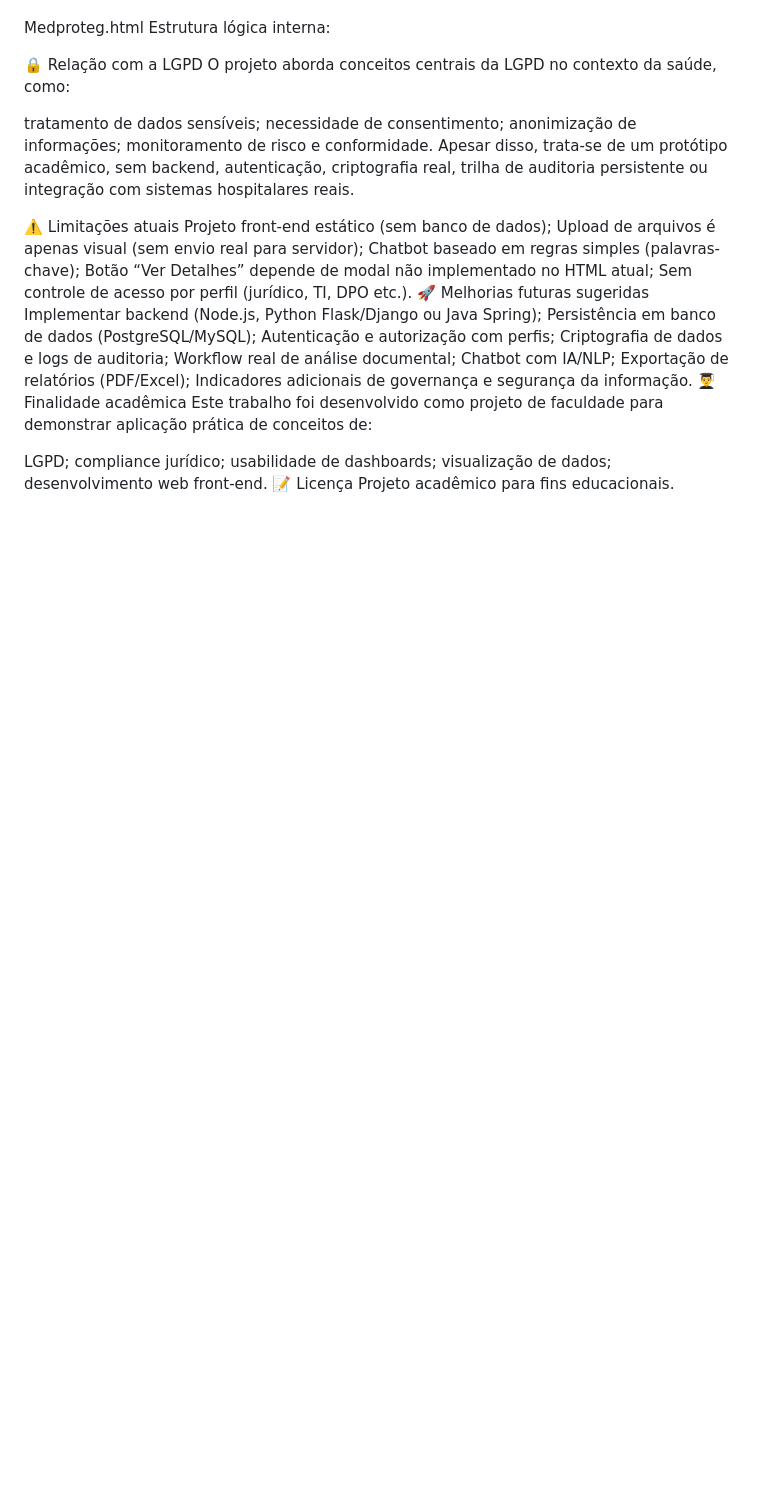
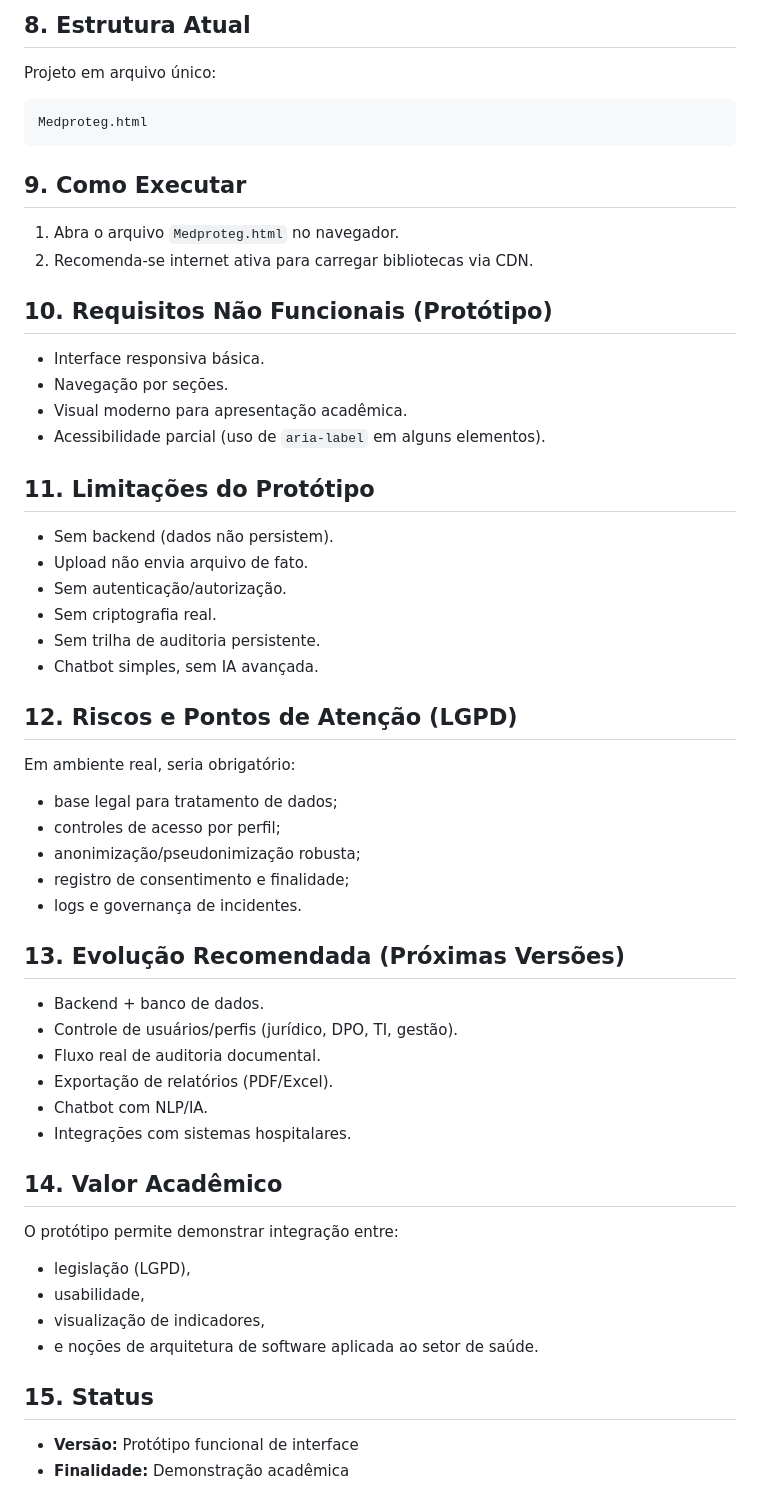
Before and after one commit to GuilhermeCardona/medproteg.github.io, a Markdown page: README.md, the part around one of its changes. Rendered like a GitHub page; blank space fills up the shorter version.

Commit message:
Revise README with updated project details
Updated project description, objectives, and functionalities in README.

````diff
--- a/README.md
+++ b/README.md
@@ -84,53 +64,51 @@ Como está em arquivo único:
+## 8. Estrutura Atual
+Projeto em arquivo único:
+
+```bash
 Medproteg.html
-Estrutura lógica interna:
+```
 
-<head>: dependências externas (CDNs), estilos e metadados;
-<body>:
-Sidebar;
-Conteúdo principal em seções;
-Botão flutuante;
-Janela de chatbot;
-<script>:
-Interações de interface;
-Inicialização dos gráficos (Chart.js);
-Lógica do chatbot.
-▶️ Como executar
-Baixe/abra o arquivo Medproteg.html.
-Dê duplo clique no arquivo ou abra no navegador de sua preferência.
-Para melhor experiência, use navegador atualizado (Chrome, Edge, Firefox).
-Observação: como o projeto usa CDNs, é recomendado estar conectado à internet para carregar Bootstrap, Font Awesome e Chart.js.
+## 9. Como Executar
+1. Abra o arquivo `Medproteg.html` no navegador.
+2. Recomenda-se internet ativa para carregar bibliotecas via CDN.
 
-🔒 Relação com a LGPD
-O projeto aborda conceitos centrais da LGPD no contexto da saúde, como:
+## 10. Requisitos Não Funcionais (Protótipo)
+- Interface responsiva básica.
+- Navegação por seções.
+- Visual moderno para apresentação acadêmica.
+- Acessibilidade parcial (uso de `aria-label` em alguns elementos).
 
-tratamento de dados sensíveis;
-necessidade de consentimento;
-anonimização de informações;
-monitoramento de risco e conformidade.
-Apesar disso, trata-se de um protótipo acadêmico, sem backend, autenticação, criptografia real, trilha de auditoria persistente ou integração com sistemas hospitalares reais.
+## 11. Limitações do Protótipo
+- Sem backend (dados não persistem).
+- Upload não envia arquivo de fato.
+- Sem autenticação/autorização.
+- Sem criptografia real.
+- Sem trilha de auditoria persistente.
+- Chatbot simples, sem IA avançada.
 
-⚠️ Limitações atuais
-Projeto front-end estático (sem banco de dados);
-Upload de arquivos é apenas visual (sem envio real para servidor);
-Chatbot baseado em regras simples (palavras-chave);
-Botão “Ver Detalhes” depende de modal não implementado no HTML atual;
-Sem controle de acesso por perfil (jurídico, TI, DPO etc.).
-🚀 Melhorias futuras sugeridas
-Implementar backend (Node.js, Python Flask/Django ou Java Spring);
-Persistência em banco de dados (PostgreSQL/MySQL);
-Autenticação e autorização com perfis;
-Criptografia de dados e logs de auditoria;
-Workflow real de análise documental;
-Chatbot com IA/NLP;
-Exportação de relatórios (PDF/Excel);
-Indicadores adicionais de governança e segurança da informação.
-👨‍🎓 Finalidade acadêmica
-Este trabalho foi desenvolvido como projeto de faculdade para demonstrar aplicação prática de conceitos de:
+## 12. Riscos e Pontos de Atenção (LGPD)
+Em ambiente real, seria obrigatório:
+- base legal para tratamento de dados;
+- controles de acesso por perfil;
+- anonimização/pseudonimização robusta;
+- registro de consentimento e finalidade;
+- logs e governança de incidentes.
 
-LGPD;
-compliance jurídico;
-usabilidade de dashboards;
-visualização de dados;
-desenvolvimento web front-end.
-📝 Licença
-Projeto acadêmico para fins educacionais.
+## 13. Evolução Recomendada (Próximas Versões)
+- Backend + banco de dados.
+- Controle de usuários/perfis (jurídico, DPO, TI, gestão).
+- Fluxo real de auditoria documental.
+- Exportação de relatórios (PDF/Excel).
+- Chatbot com NLP/IA.
+- Integrações com sistemas hospitalares.
+
+## 14. Valor Acadêmico
+O protótipo permite demonstrar integração entre:
+- legislação (LGPD),
+- usabilidade,
+- visualização de indicadores,
+- e noções de arquitetura de software aplicada ao setor de saúde.
+
+## 15. Status
+- **Versão:** Protótipo funcional de interface
+- **Finalidade:** Demonstração acadêmica
````
Also changed, not shown: other parts of README.md (+55 -75 lines).
